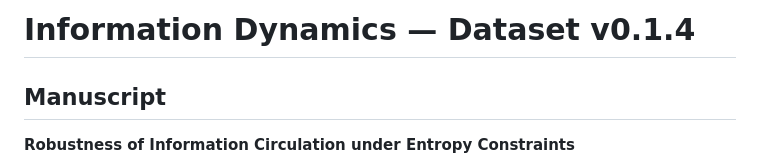
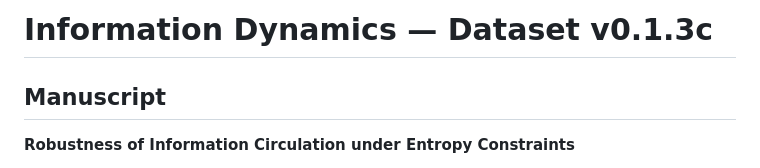
Before and after one commit to Eka38b/Information_dynamics, a Markdown page: README.md, the part around the change. GitHub-like rendering.

Commit message:
Update dataset version from 0.1.4 to 0.1.3c

```diff
--- a/README.md
+++ b/README.md
@@ -1,4 +1,4 @@
-# Information Dynamics — Dataset v0.1.4
+# Information Dynamics — Dataset v0.1.3c
 
 ## Manuscript
 **Robustness of Information Circulation under Entropy Constraints**
```
